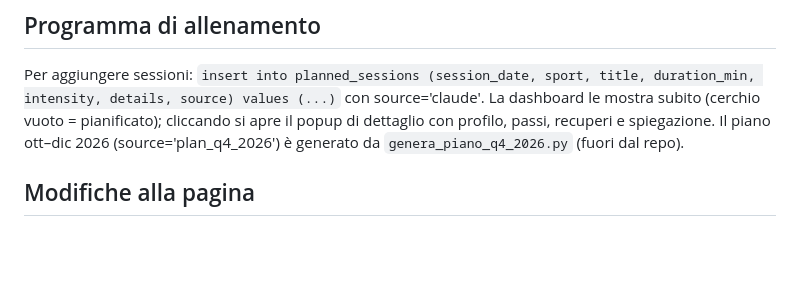
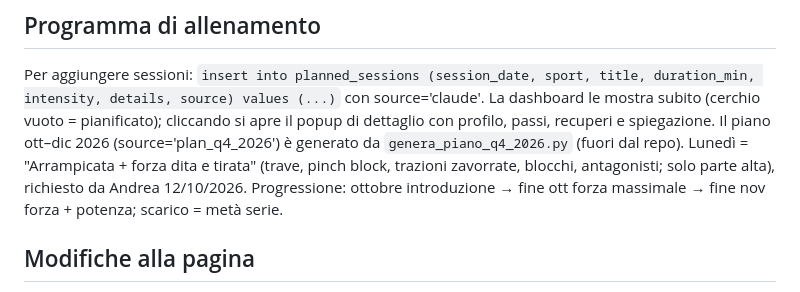
Before and after one commit to andreabarnabe3-droid/sisu-dashboard, a Markdown page: CLAUDE.md, the part around the change. Rendered like a GitHub page; blank space fills up the shorter version.

Commit message:
CLAUDE.md: lunedì forza specifica arrampicata
Co-Authored-By: Claude Opus 5.5 <noreply@anthropic.com>
Claude-Session: https://claude.ai/code/session_01Hp9bMkgZpGocvDVM71Mhh2

```diff
--- a/CLAUDE.md
+++ b/CLAUDE.md
@@ -21,6 +21,7 @@ Le funzioni SQL sono eseguibili solo da `service_role` (revocate ad anon/authent
 ## Programma di allenamento
 Per aggiungere sessioni: `insert into planned_sessions (session_date, sport, title, duration_min, intensity, details, source) values (...)` con source='claude'. La dashboard le mostra subito (cerchio vuoto = pianificato); cliccando si apre il popup di dettaglio con profilo, passi, recuperi e spiegazione.
 Il piano ott–dic 2026 (source='plan_q4_2026') è generato da `genera_piano_q4_2026.py` (fuori dal repo).
+Lunedì = "Arrampicata + forza dita e tirata" (trave, pinch block, trazioni zavorrate, blocchi, antagonisti; solo parte alta), richiesto da Andrea 12/10/2026. Progressione: ottobre introduzione → fine ott forza massimale → fine nov forza + potenza; scarico = metà serie.
 
 ## Modifiche alla pagina
 Un solo file `index.html` (HTML+CSS+JS inline, nessuna build). Push su `main` → GitHub Pages aggiorna in 1-2 minuti.
```
